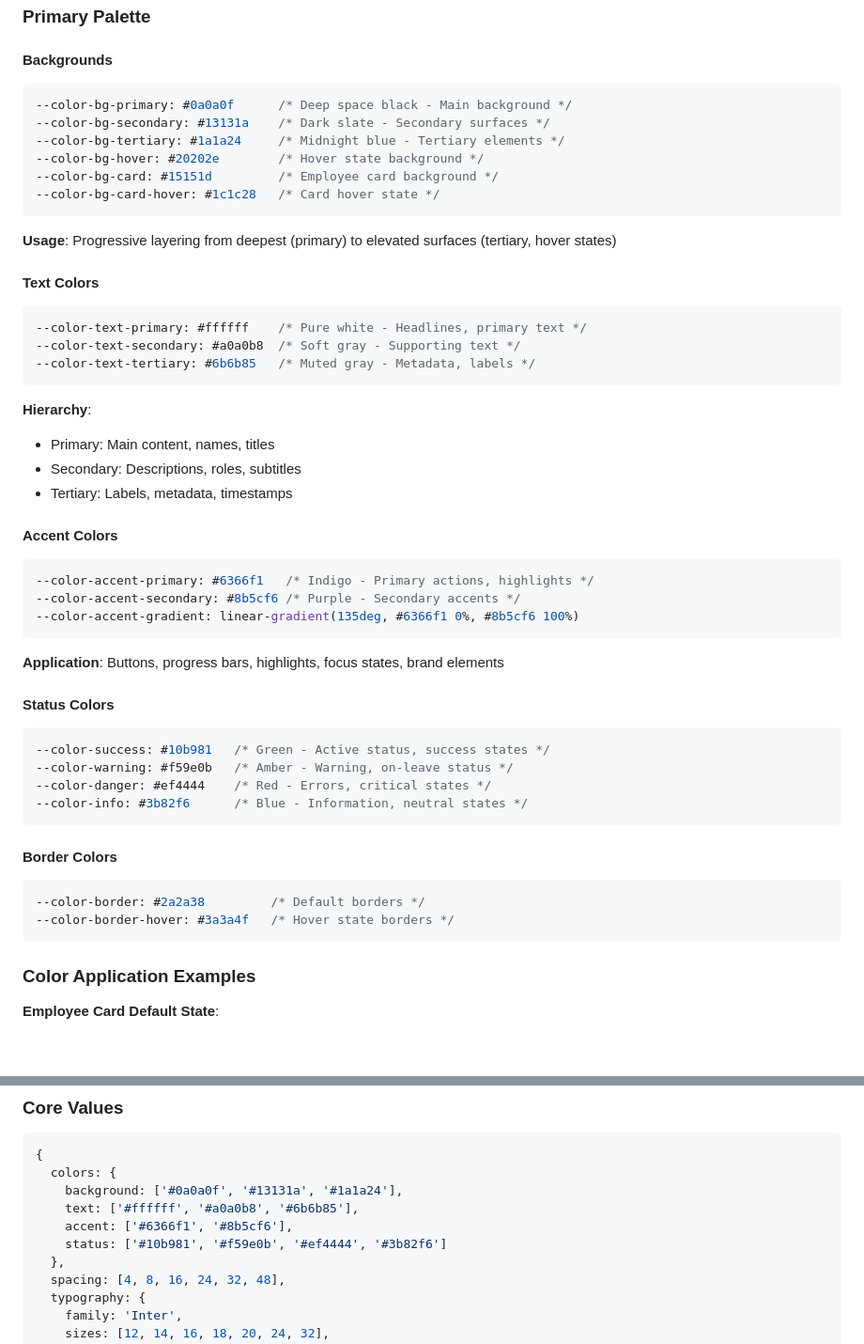
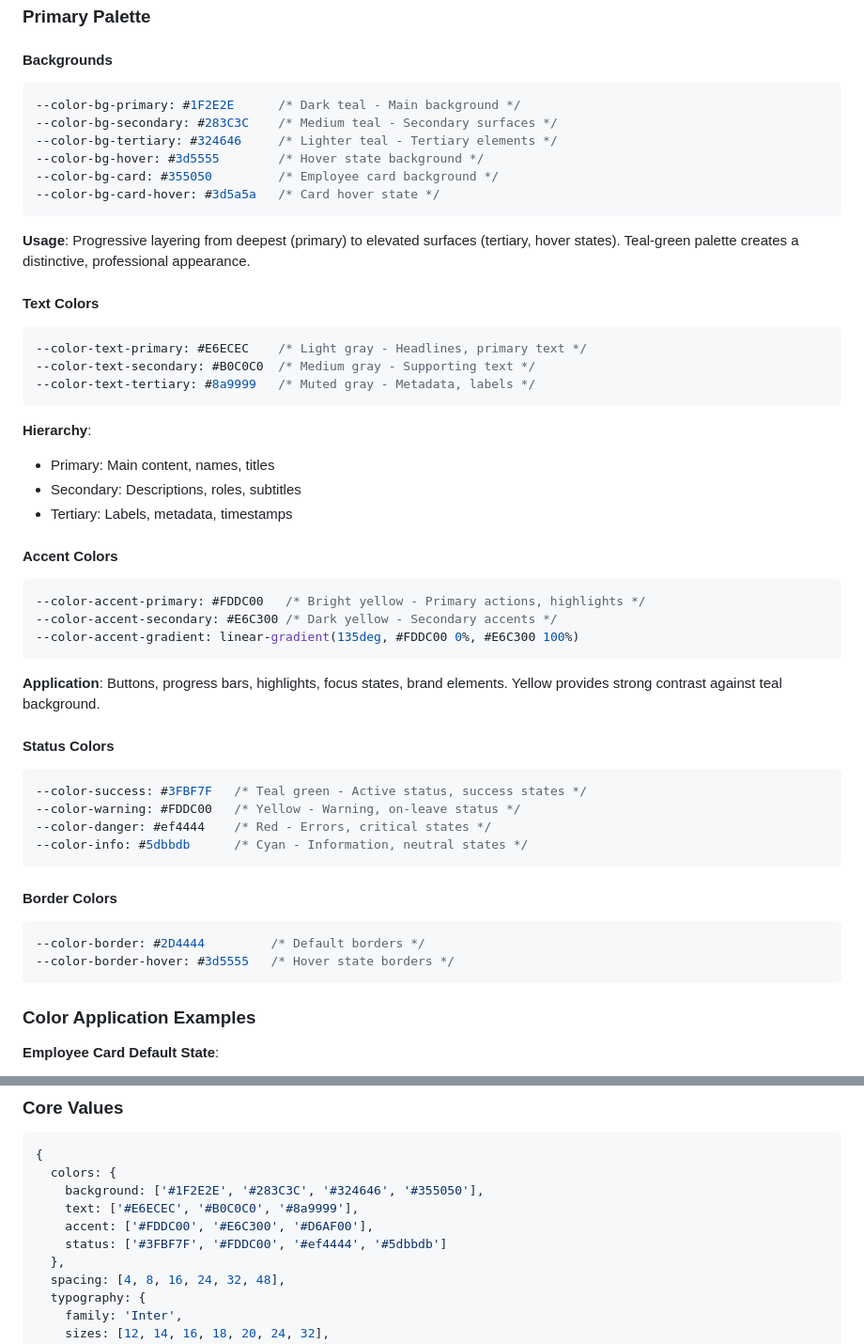
Before and after one commit to A-Pag-org/Fund-Optimizer, a Markdown page: DESIGN_SYSTEM.md, 2 parts joined by grey strips. Shown at 94% size. GitHub-like rendering; blank space fills up the shorter version.

````diff
--- a/DESIGN_SYSTEM.md
+++ b/DESIGN_SYSTEM.md
@@ -10,21 +10,21 @@ This document outlines the complete design system used in the Employee Directory
 
 #### Backgrounds
 ```css
---color-bg-primary: #0a0a0f      /* Deep space black - Main background */
---color-bg-secondary: #13131a    /* Dark slate - Secondary surfaces */
---color-bg-tertiary: #1a1a24     /* Midnight blue - Tertiary elements */
---color-bg-hover: #20202e        /* Hover state background */
---color-bg-card: #15151d         /* Employee card background */
---color-bg-card-hover: #1c1c28   /* Card hover state */
+--color-bg-primary: #1F2E2E      /* Dark teal - Main background */
+--color-bg-secondary: #283C3C    /* Medium teal - Secondary surfaces */
+--color-bg-tertiary: #324646     /* Lighter teal - Tertiary elements */
+--color-bg-hover: #3d5555        /* Hover state background */
+--color-bg-card: #355050         /* Employee card background */
+--color-bg-card-hover: #3d5a5a   /* Card hover state */
 ```
 
-**Usage**: Progressive layering from deepest (primary) to elevated surfaces (tertiary, hover states)
+**Usage**: Progressive layering from deepest (primary) to elevated surfaces (tertiary, hover states). Teal-green palette creates a distinctive, professional appearance.
 
 #### Text Colors
 ```css
---color-text-primary: #ffffff    /* Pure white - Headlines, primary text */
---color-text-secondary: #a0a0b8  /* Soft gray - Supporting text */
---color-text-tertiary: #6b6b85   /* Muted gray - Metadata, labels */
+--color-text-primary: #E6ECEC    /* Light gray - Headlines, primary text */
+--color-text-secondary: #B0C0C0  /* Medium gray - Supporting text */
+--color-text-tertiary: #8a9999   /* Muted gray - Metadata, labels */
 ```
 
 **Hierarchy**:
@@ -34,25 +34,25 @@ This document outlines the complete design system used in the Employee Directory
 
 #### Accent Colors
 ```css
---color-accent-primary: #6366f1   /* Indigo - Primary actions, highlights */
---color-accent-secondary: #8b5cf6 /* Purple - Secondary accents */
---color-accent-gradient: linear-gradient(135deg, #6366f1 0%, #8b5cf6 100%)
+--color-accent-primary: #FDDC00   /* Bright yellow - Primary actions, highlights */
+--color-accent-secondary: #E6C300 /* Dark yellow - Secondary accents */
+--color-accent-gradient: linear-gradient(135deg, #FDDC00 0%, #E6C300 100%)
 ```
 
-**Application**: Buttons, progress bars, highlights, focus states, brand elements
+**Application**: Buttons, progress bars, highlights, focus states, brand elements. Yellow provides strong contrast against teal background.
 
 #### Status Colors
 ```css
---color-success: #10b981   /* Green - Active status, success states */
---color-warning: #f59e0b   /* Amber - Warning, on-leave status */
+--color-success: #3FBF7F   /* Teal green - Active status, success states */
+--color-warning: #FDDC00   /* Yellow - Warning, on-leave status */
 --color-danger: #ef4444    /* Red - Errors, critical states */
---color-info: #3b82f6      /* Blue - Information, neutral states */
+--color-info: #5dbbdb      /* Cyan - Information, neutral states */
 ```
 
 #### Border Colors
 ```css
---color-border: #2a2a38         /* Default borders */
---color-border-hover: #3a3a4f   /* Hover state borders */
+--color-border: #2D4444         /* Default borders */
+--color-border-hover: #3d5555   /* Hover state borders */
 ```
 
 ### Color Application Examples
@@ -423,10 +423,10 @@ Respects user's OS-level motion preferences.
 ```javascript
 {
   colors: {
-    background: ['#0a0a0f', '#13131a', '#1a1a24'],
-    text: ['#ffffff', '#a0a0b8', '#6b6b85'],
-    accent: ['#6366f1', '#8b5cf6'],
-    status: ['#10b981', '#f59e0b', '#ef4444', '#3b82f6']
+    background: ['#1F2E2E', '#283C3C', '#324646', '#355050'],
+    text: ['#E6ECEC', '#B0C0C0', '#8a9999'],
+    accent: ['#FDDC00', '#E6C300', '#D6AF00'],
+    status: ['#3FBF7F', '#FDDC00', '#ef4444', '#5dbbdb']
   },
   spacing: [4, 8, 16, 24, 32, 48],
   typography: {
````
Also changed, not shown: README.md (+14 -14 lines), SCREENSHOTS.md (+15 -14 lines).
